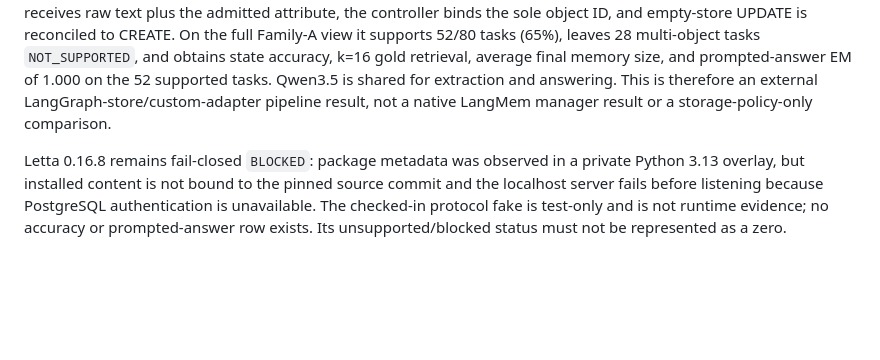
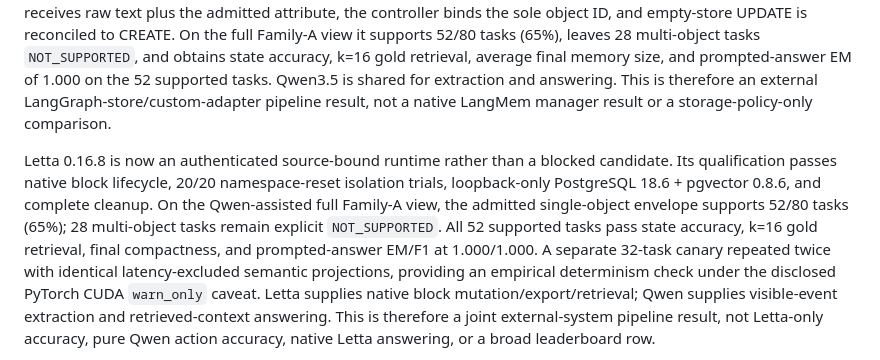
Before and after one commit to SunTomb/MemUpdateBench, a Markdown page: paper/manuscript_sections/p80_results_section_draft.md, the part around one of its changes. GitHub-like rendering; blank space fills up the shorter version.

```diff
--- a/paper/manuscript_sections/p80_results_section_draft.md
+++ b/paper/manuscript_sections/p80_results_section_draft.md
@@ -188,5 +188,5 @@ External-system results must be reported in two layers: coverage (which released
 
 The configuration labeled `LangMem 0.0.30 profile` identity-checks the LangMem package, but its storage runtime is LangGraph `InMemoryStore` and its CRUD/retrieval semantics are implemented by a custom MemUpdateBench adapter; it must not be described as native LangMem runtime evidence. In the no-LLM raw-text canary, 24 single-object tasks were eligible for the profile envelope but all 24 failed visible-surface ingest, while eight multi-object tasks were `NOT_SUPPORTED`. Per-row failure placeholders record `state_accuracy=false`, but aggregate state/retrieval metrics are typed null because zero tasks reached evaluation. The Qwen-assisted variant is target-conditioned: Qwen receives raw text plus the admitted attribute, the controller binds the sole object ID, and empty-store UPDATE is reconciled to CREATE. On the full Family-A view it supports 52/80 tasks (65%), leaves 28 multi-object tasks `NOT_SUPPORTED`, and obtains state accuracy, k=16 gold retrieval, average final memory size, and prompted-answer EM of 1.000 on the 52 supported tasks. Qwen3.5 is shared for extraction and answering. This is therefore an external LangGraph-store/custom-adapter pipeline result, not a native LangMem manager result or a storage-policy-only comparison.
 
-Letta 0.16.8 remains fail-closed `BLOCKED`: package metadata was observed in a private Python 3.13 overlay, but installed content is not bound to the pinned source commit and the localhost server fails before listening because PostgreSQL authentication is unavailable. The checked-in protocol fake is test-only and is not runtime evidence; no accuracy or prompted-answer row exists. Its unsupported/blocked status must not be represented as a zero.
+Letta 0.16.8 is now an authenticated source-bound runtime rather than a blocked candidate. Its qualification passes native block lifecycle, 20/20 namespace-reset isolation trials, loopback-only PostgreSQL 18.6 + pgvector 0.8.6, and complete cleanup. On the Qwen-assisted full Family-A view, the admitted single-object envelope supports 52/80 tasks (65%); 28 multi-object tasks remain explicit `NOT_SUPPORTED`. All 52 supported tasks pass state accuracy, k=16 gold retrieval, final compactness, and prompted-answer EM/F1 at 1.000/1.000. A separate 32-task canary repeated twice with identical latency-excluded semantic projections, providing an empirical determinism check under the disclosed PyTorch CUDA `warn_only` caveat. Letta supplies native block mutation/export/retrieval; Qwen supplies visible-event extraction and retrieved-context answering. This is therefore a joint external-system pipeline result, not Letta-only accuracy, pure Qwen action accuracy, native Letta answering, or a broad leaderboard row.
 
```
Also changed, not shown: other parts of paper/manuscript_sections/p80_results_section_draft.md (+1 -1 lines), paper/p80_claim_evidence_matrix.md (+17 -10 lines).
